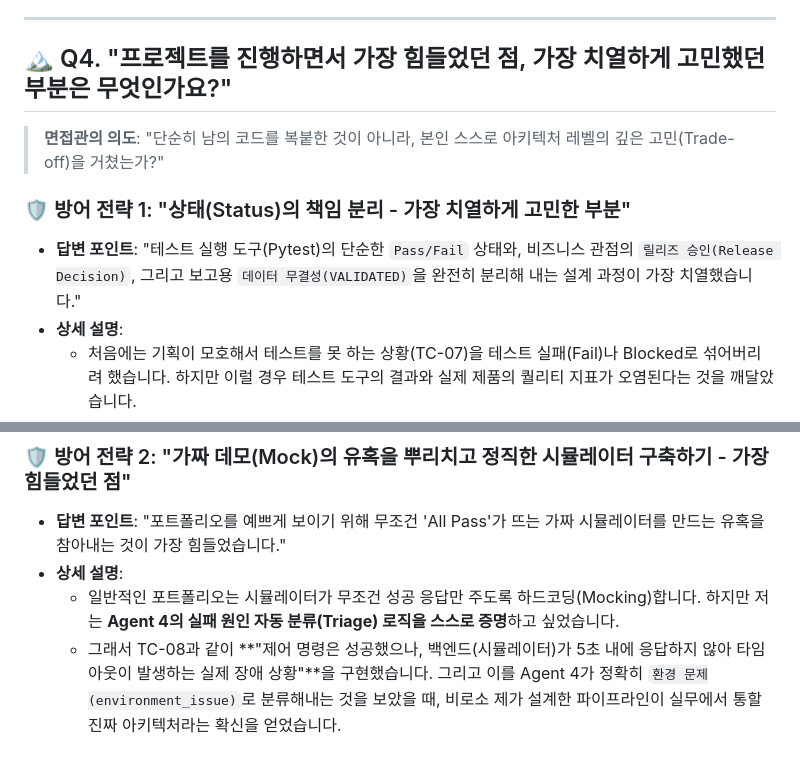
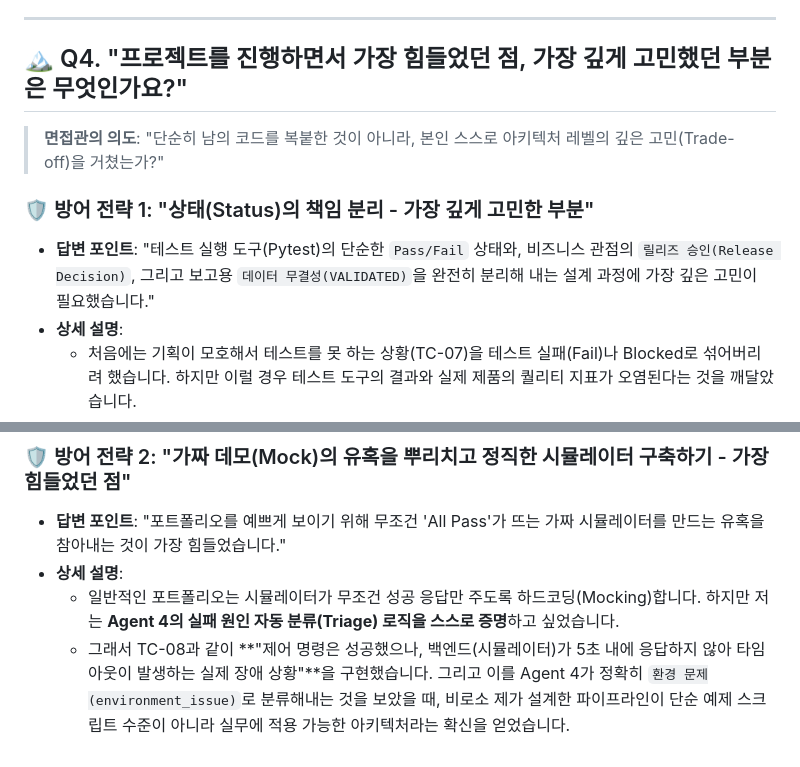
Before and after one commit to SEHOOOOON/qa-agent-pipeline, a Markdown page: docs/PORTFOLIO_INTERVIEW_POINTS.md, 2 parts joined by grey strips. Drawn GitHub-style.

Commit message:
docs: 면접 방어 전략 문서 어휘 수정 (전문적인 비즈니스 용어로 정제)
- '치열하게' -> '깊게 / 심도 있게'로 수정
- '단순 장난감' -> '예제 스크립트 수준'으로 수정

```diff
--- a/docs/PORTFOLIO_INTERVIEW_POINTS.md
+++ b/docs/PORTFOLIO_INTERVIEW_POINTS.md
@@ -61,13 +61,13 @@
 
 ---
 
-## 🏔️ Q4. "프로젝트를 진행하면서 가장 힘들었던 점, 가장 치열하게 고민했던 부분은 무엇인가요?"
+## 🏔️ Q4. "프로젝트를 진행하면서 가장 힘들었던 점, 가장 깊게 고민했던 부분은 무엇인가요?"
 
 > **면접관의 의도**:
 > "단순히 남의 코드를 복붙한 것이 아니라, 본인 스스로 아키텍처 레벨의 깊은 고민(Trade-off)을 거쳤는가?"
 
-### 🛡️ 방어 전략 1: "상태(Status)의 책임 분리 - 가장 치열하게 고민한 부분"
-*   **답변 포인트**: "테스트 실행 도구(Pytest)의 단순한 `Pass/Fail` 상태와, 비즈니스 관점의 `릴리즈 승인(Release Decision)`, 그리고 보고용 `데이터 무결성(VALIDATED)`을 완전히 분리해 내는 설계 과정이 가장 치열했습니다."
+### 🛡️ 방어 전략 1: "상태(Status)의 책임 분리 - 가장 깊게 고민한 부분"
+*   **답변 포인트**: "테스트 실행 도구(Pytest)의 단순한 `Pass/Fail` 상태와, 비즈니스 관점의 `릴리즈 승인(Release Decision)`, 그리고 보고용 `데이터 무결성(VALIDATED)`을 완전히 분리해 내는 설계 과정에 가장 깊은 고민이 필요했습니다."
 *   **상세 설명**:
     *   처음에는 기획이 모호해서 테스트를 못 하는 상황(TC-07)을 테스트 실패(Fail)나 Blocked로 섞어버리려 했습니다. 하지만 이럴 경우 테스트 도구의 결과와 실제 제품의 퀄리티 지표가 오염된다는 것을 깨달았습니다.
     *   그래서 **1) 자동화 실행 결과 (Pytest Pass/Fail), 2) 5가지 QA 원인 분류, 3) 릴리즈 판정 (PASS/HOLD), 4) 데이터 무결성 검증 (VALIDATED)** 이 네 가지 레이어의 책임을 완전히 분리(Decoupling)했습니다. 이 구조 덕분에 "실행은 통과(Passed)했으나 기획 누락으로 인해 배포는 반려(HOLD)한다"는 고도화된 비즈니스 로직을 코드(`notify_agent.py`)로 구현해 낼 수 있었습니다.
@@ -76,4 +76,4 @@
 *   **답변 포인트**: "포트폴리오를 예쁘게 보이기 위해 무조건 'All Pass'가 뜨는 가짜 시뮬레이터를 만드는 유혹을 참아내는 것이 가장 힘들었습니다."
 *   **상세 설명**:
     *   일반적인 포트폴리오는 시뮬레이터가 무조건 성공 응답만 주도록 하드코딩(Mocking)합니다. 하지만 저는 **Agent 4의 실패 원인 자동 분류(Triage) 로직을 스스로 증명**하고 싶었습니다.
-    *   그래서 TC-08과 같이 **"제어 명령은 성공했으나, 백엔드(시뮬레이터)가 5초 내에 응답하지 않아 타임아웃이 발생하는 실제 장애 상황"**을 구현했습니다. 그리고 이를 Agent 4가 정확히 `환경 문제(environment_issue)`로 분류해내는 것을 보았을 때, 비로소 제가 설계한 파이프라인이 실무에서 통할 진짜 아키텍처라는 확신을 얻었습니다.
+    *   그래서 TC-08과 같이 **"제어 명령은 성공했으나, 백엔드(시뮬레이터)가 5초 내에 응답하지 않아 타임아웃이 발생하는 실제 장애 상황"**을 구현했습니다. 그리고 이를 Agent 4가 정확히 `환경 문제(environment_issue)`로 분류해내는 것을 보았을 때, 비로소 제가 설계한 파이프라인이 단순 예제 스크립트 수준이 아니라 실무에 적용 가능한 아키텍처라는 확신을 얻었습니다.
```
